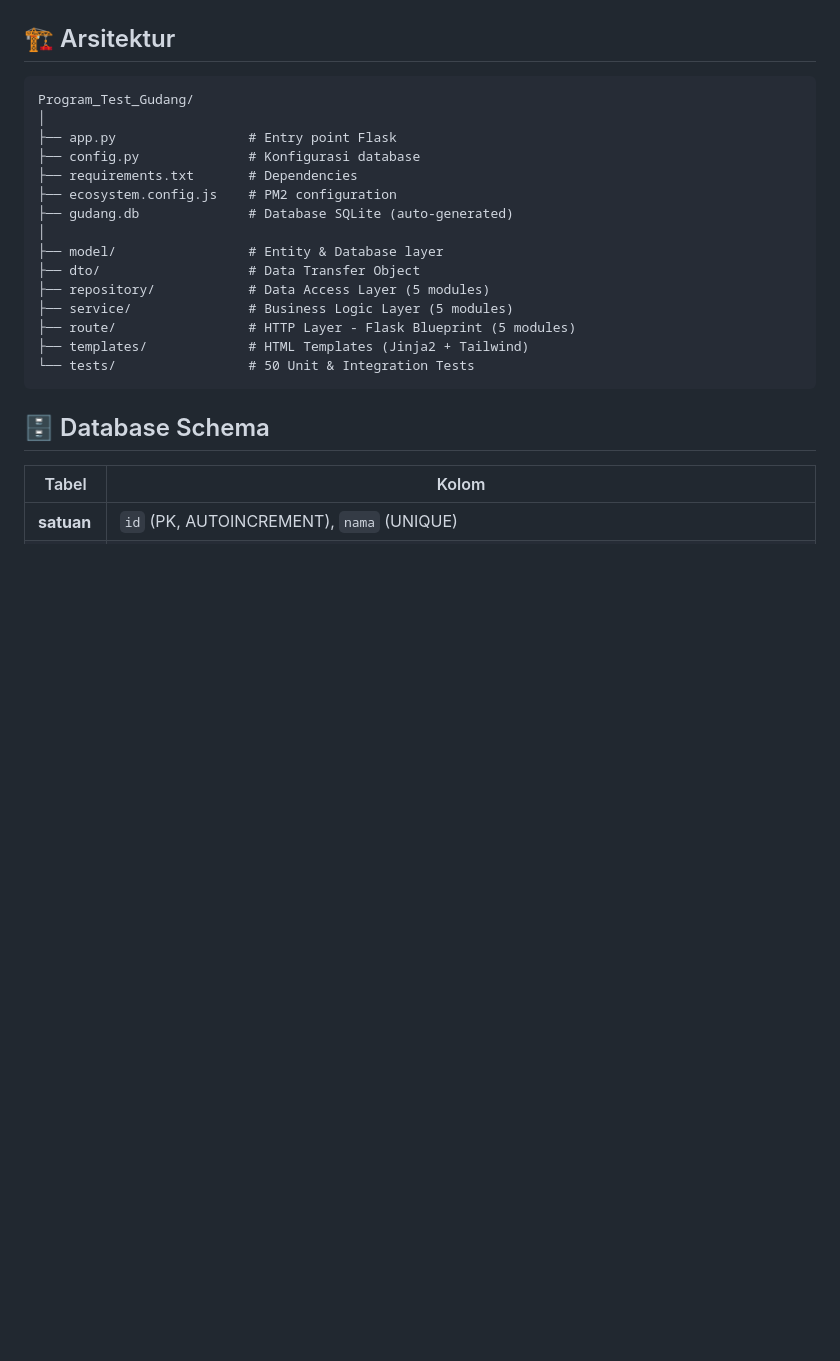
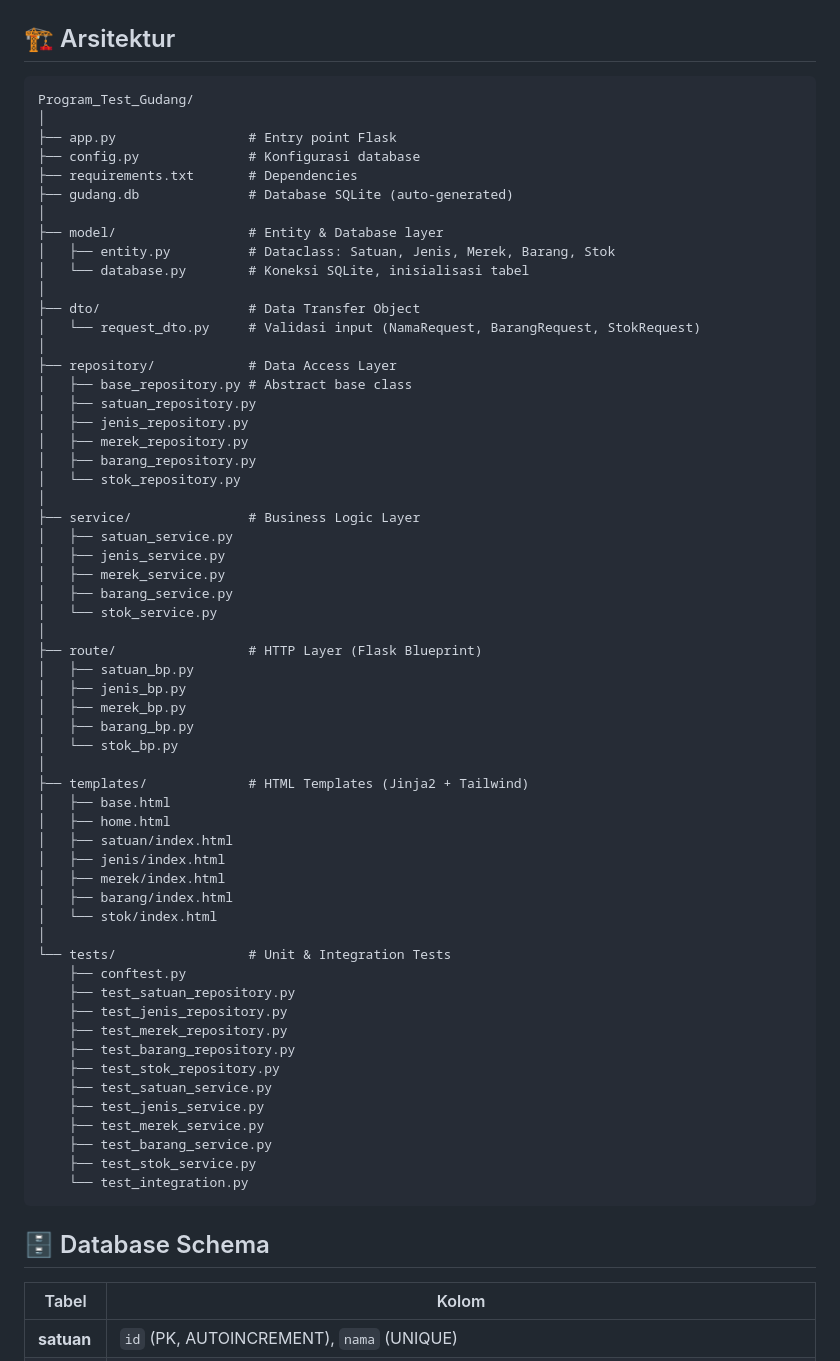
Before and after one commit to unobengkel/Program_Test_Gudang_V1, a Markdown page: README.md, the part around the change. GitHub-like rendering; blank space fills up the shorter version.

````diff
--- a/README.md
+++ b/README.md
@@ -32,17 +32,61 @@ Program_Test_Gudang/
 ├── app.py                 # Entry point Flask
 ├── config.py              # Konfigurasi database
 ├── requirements.txt       # Dependencies
-├── ecosystem.config.js    # PM2 configuration
 ├── gudang.db              # Database SQLite (auto-generated)
 │
 ├── model/                 # Entity & Database layer
+│   ├── entity.py          # Dataclass: Satuan, Jenis, Merek, Barang, Stok
+│   └── database.py        # Koneksi SQLite, inisialisasi tabel
+│
 ├── dto/                   # Data Transfer Object
-├── repository/            # Data Access Layer (5 modules)
-├── service/               # Business Logic Layer (5 modules)
-├── route/                 # HTTP Layer - Flask Blueprint (5 modules)
+│   └── request_dto.py     # Validasi input (NamaRequest, BarangRequest, StokRequest)
+│
+├── repository/            # Data Access Layer
+│   ├── base_repository.py # Abstract base class
+│   ├── satuan_repository.py
+│   ├── jenis_repository.py
+│   ├── merek_repository.py
+│   ├── barang_repository.py
+│   └── stok_repository.py
+│
+├── service/               # Business Logic Layer
+│   ├── satuan_service.py
+│   ├── jenis_service.py
+│   ├── merek_service.py
+│   ├── barang_service.py
+│   └── stok_service.py
+│
+├── route/                 # HTTP Layer (Flask Blueprint)
+│   ├── satuan_bp.py
+│   ├── jenis_bp.py
+│   ├── merek_bp.py
+│   ├── barang_bp.py
+│   └── stok_bp.py
+│
 ├── templates/             # HTML Templates (Jinja2 + Tailwind)
-└── tests/                 # 50 Unit & Integration Tests
+│   ├── base.html
+│   ├── home.html
+│   ├── satuan/index.html
+│   ├── jenis/index.html
+│   ├── merek/index.html
+│   ├── barang/index.html
+│   └── stok/index.html
+│
+└── tests/                 # Unit & Integration Tests
+    ├── conftest.py
+    ├── test_satuan_repository.py
+    ├── test_jenis_repository.py
+    ├── test_merek_repository.py
+    ├── test_barang_repository.py
+    ├── test_stok_repository.py
+    ├── test_satuan_service.py
+    ├── test_jenis_service.py
+    ├── test_merek_service.py
+    ├── test_barang_service.py
+    ├── test_stok_service.py
+    └── test_integration.py
 ```
+
 
 ## 🗄️ Database Schema
 
````
